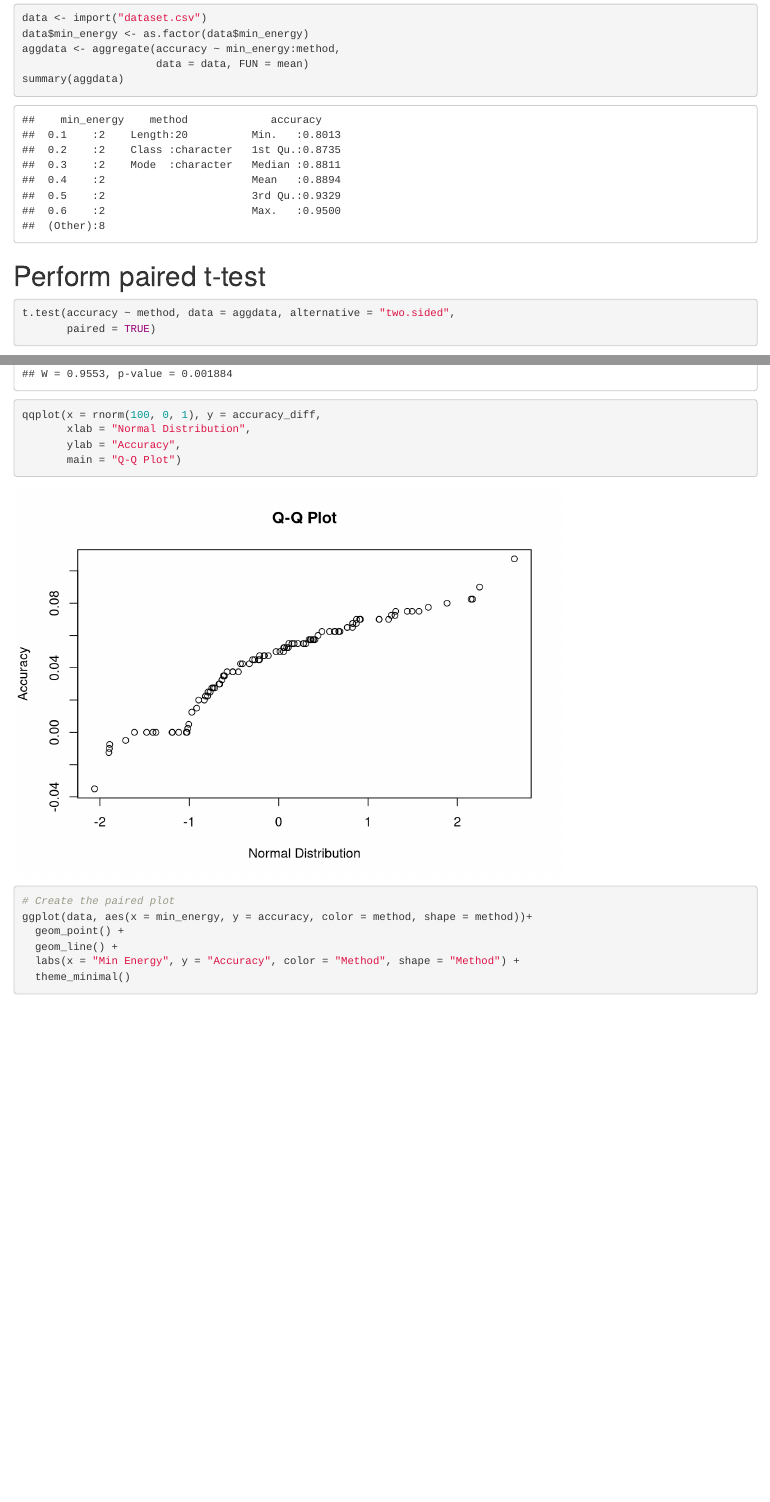
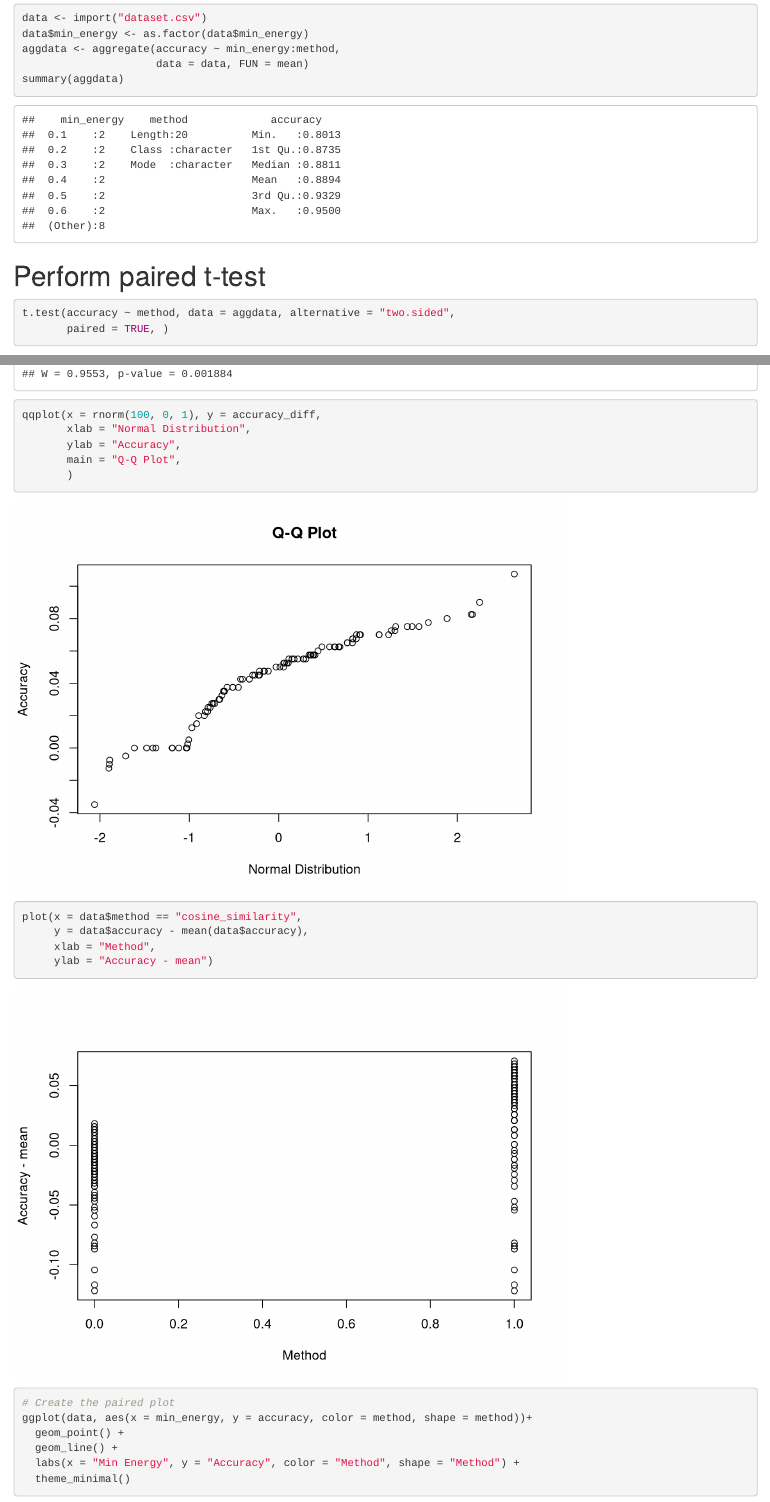
Before and after one commit to ma-ath/experiment-design, an R Markdown document (experiment2/data-analysis.Rmd): the page in a window 1100 px wide, from 570 px down, and a second part further down, joined at a grey line. Rendered offline with R 4.5, knitr and Pandoc, with nearby package versions; code that draws random numbers runs with fixed seeds of ours; some code elsewhere in the file could not run offline.

Commit message:
Code Ready

````diff
--- a/experiment2/data-analysis.Rmd
+++ b/experiment2/data-analysis.Rmd
@@ -53,7 +53,14 @@ shapiro.test(accuracy_diff)
 qqplot(x = rnorm(100, 0, 1), y = accuracy_diff,
        xlab = "Normal Distribution",
        ylab = "Accuracy",
-       main = "Q-Q Plot")
+       main = "Q-Q Plot",
+       )
+
+plot(x = data$method == "cosine_similarity",
+     y = data$accuracy - mean(data$accuracy),
+     xlab = "Method",
+     ylab = "Accuracy - mean")
+
 ```
 
 
````
Also changed, not shown: experiment2/.RData (added), experiment2/data-analysis.Rmd (2 more changed lines), 1 other file.
